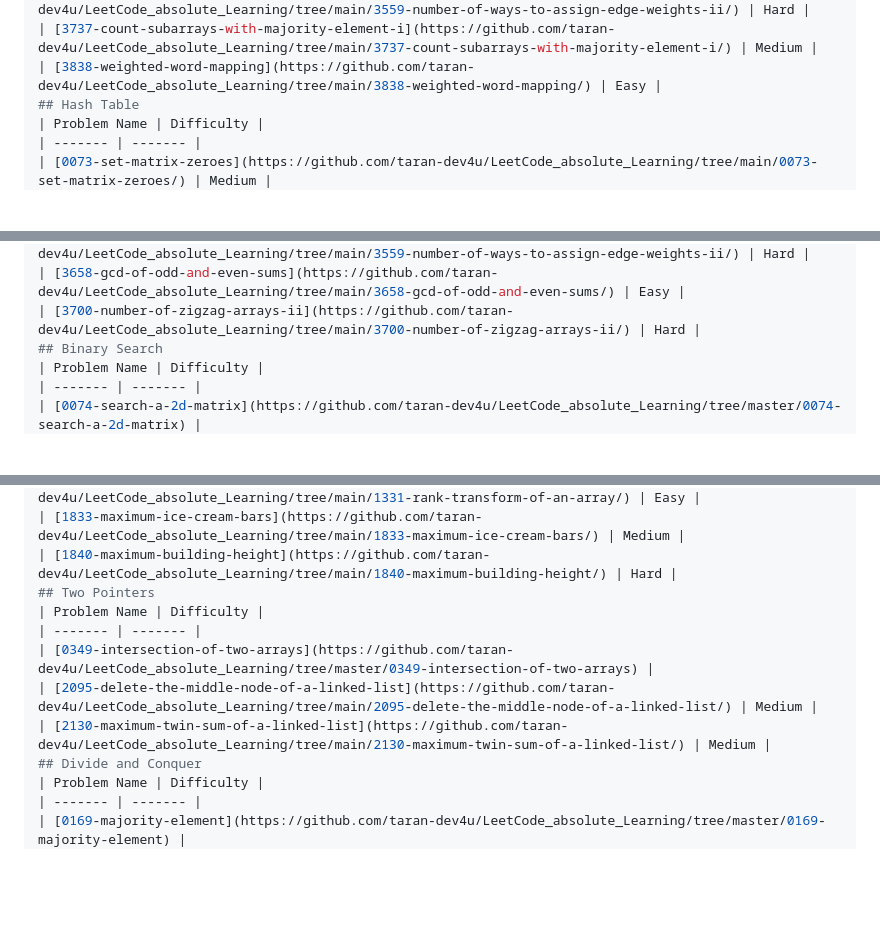
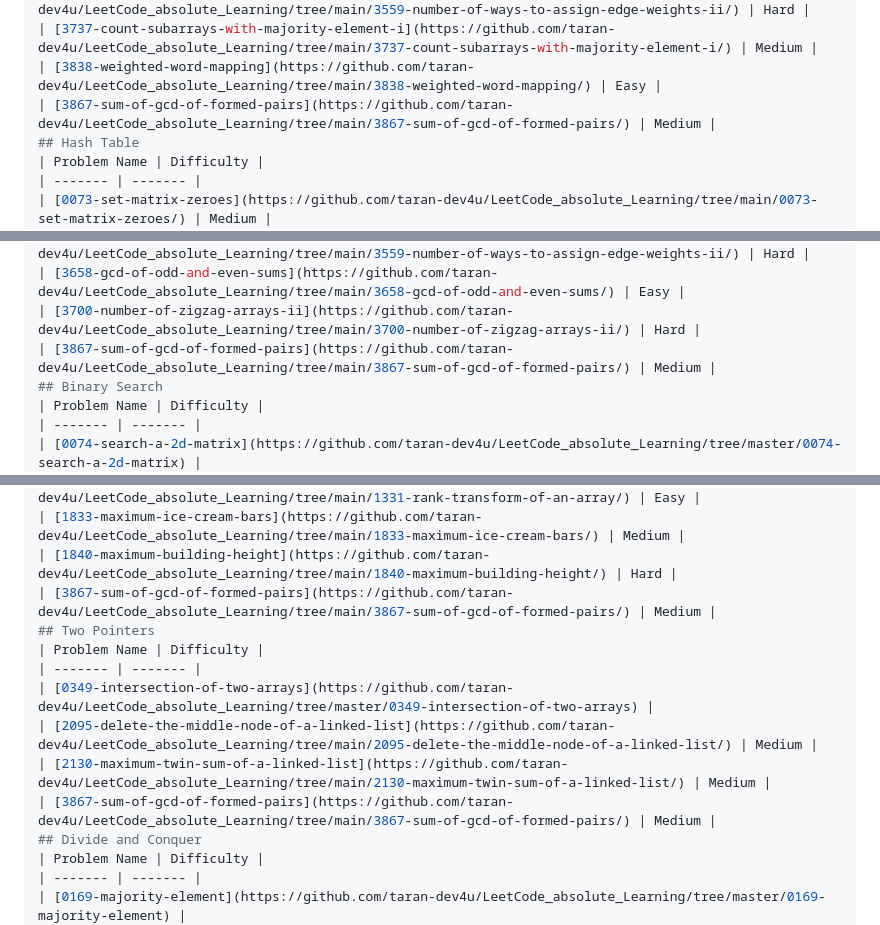
Before and after one commit to taran-dev4u/LeetCode_absolute_Learning, a Markdown page: README.md, 3 parts joined by grey strips. Drawn GitHub-style; blank space fills up the shorter version.

Commit message:
Add 3867-sum-of-gcd-of-formed-pairs to topics.

```diff
--- a/README.md
+++ b/README.md
@@ -82,6 +82,7 @@ algomap-dsa-journey/
 | [3559-number-of-ways-to-assign-edge-weights-ii](https://github.com/taran-dev4u/LeetCode_absolute_Learning/tree/main/3559-number-of-ways-to-assign-edge-weights-ii/) | Hard |
 | [3737-count-subarrays-with-majority-element-i](https://github.com/taran-dev4u/LeetCode_absolute_Learning/tree/main/3737-count-subarrays-with-majority-element-i/) | Medium |
 | [3838-weighted-word-mapping](https://github.com/taran-dev4u/LeetCode_absolute_Learning/tree/main/3838-weighted-word-mapping/) | Easy |
+| [3867-sum-of-gcd-of-formed-pairs](https://github.com/taran-dev4u/LeetCode_absolute_Learning/tree/main/3867-sum-of-gcd-of-formed-pairs/) | Medium |
 ## Hash Table
 | Problem Name | Difficulty |
 | ------- | ------- |
@@ -105,6 +106,7 @@ algomap-dsa-journey/
 | [3559-number-of-ways-to-assign-edge-weights-ii](https://github.com/taran-dev4u/LeetCode_absolute_Learning/tree/main/3559-number-of-ways-to-assign-edge-weights-ii/) | Hard |
 | [3658-gcd-of-odd-and-even-sums](https://github.com/taran-dev4u/LeetCode_absolute_Learning/tree/main/3658-gcd-of-odd-and-even-sums/) | Easy |
 | [3700-number-of-zigzag-arrays-ii](https://github.com/taran-dev4u/LeetCode_absolute_Learning/tree/main/3700-number-of-zigzag-arrays-ii/) | Hard |
+| [3867-sum-of-gcd-of-formed-pairs](https://github.com/taran-dev4u/LeetCode_absolute_Learning/tree/main/3867-sum-of-gcd-of-formed-pairs/) | Medium |
 ## Binary Search
 | Problem Name | Difficulty |
 | ------- | ------- |
@@ -125,12 +127,14 @@ algomap-dsa-journey/
 | [1331-rank-transform-of-an-array](https://github.com/taran-dev4u/LeetCode_absolute_Learning/tree/main/1331-rank-transform-of-an-array/) | Easy |
 | [1833-maximum-ice-cream-bars](https://github.com/taran-dev4u/LeetCode_absolute_Learning/tree/main/1833-maximum-ice-cream-bars/) | Medium |
 | [1840-maximum-building-height](https://github.com/taran-dev4u/LeetCode_absolute_Learning/tree/main/1840-maximum-building-height/) | Hard |
+| [3867-sum-of-gcd-of-formed-pairs](https://github.com/taran-dev4u/LeetCode_absolute_Learning/tree/main/3867-sum-of-gcd-of-formed-pairs/) | Medium |
 ## Two Pointers
 | Problem Name | Difficulty |
 | ------- | ------- |
 | [0349-intersection-of-two-arrays](https://github.com/taran-dev4u/LeetCode_absolute_Learning/tree/master/0349-intersection-of-two-arrays) |
 | [2095-delete-the-middle-node-of-a-linked-list](https://github.com/taran-dev4u/LeetCode_absolute_Learning/tree/main/2095-delete-the-middle-node-of-a-linked-list/) | Medium |
 | [2130-maximum-twin-sum-of-a-linked-list](https://github.com/taran-dev4u/LeetCode_absolute_Learning/tree/main/2130-maximum-twin-sum-of-a-linked-list/) | Medium |
+| [3867-sum-of-gcd-of-formed-pairs](https://github.com/taran-dev4u/LeetCode_absolute_Learning/tree/main/3867-sum-of-gcd-of-formed-pairs/) | Medium |
 ## Divide and Conquer
 | Problem Name | Difficulty |
 | ------- | ------- |
```
Also changed, not shown: other parts of README.md (+2 -0 lines).
